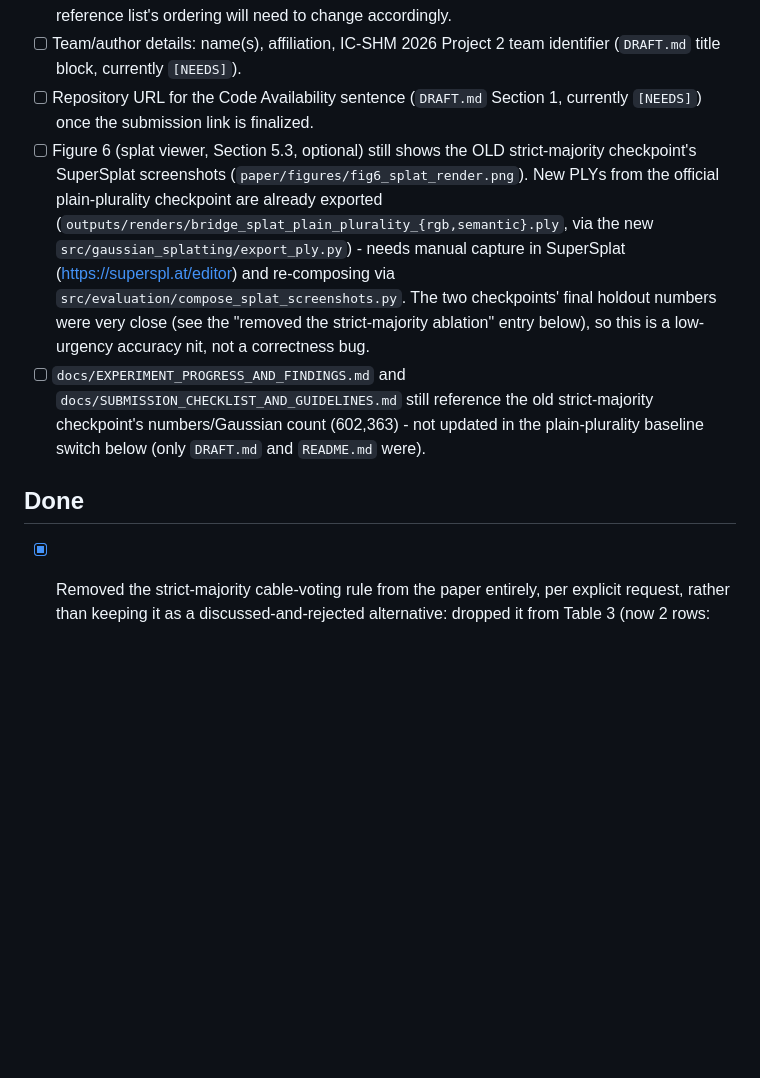
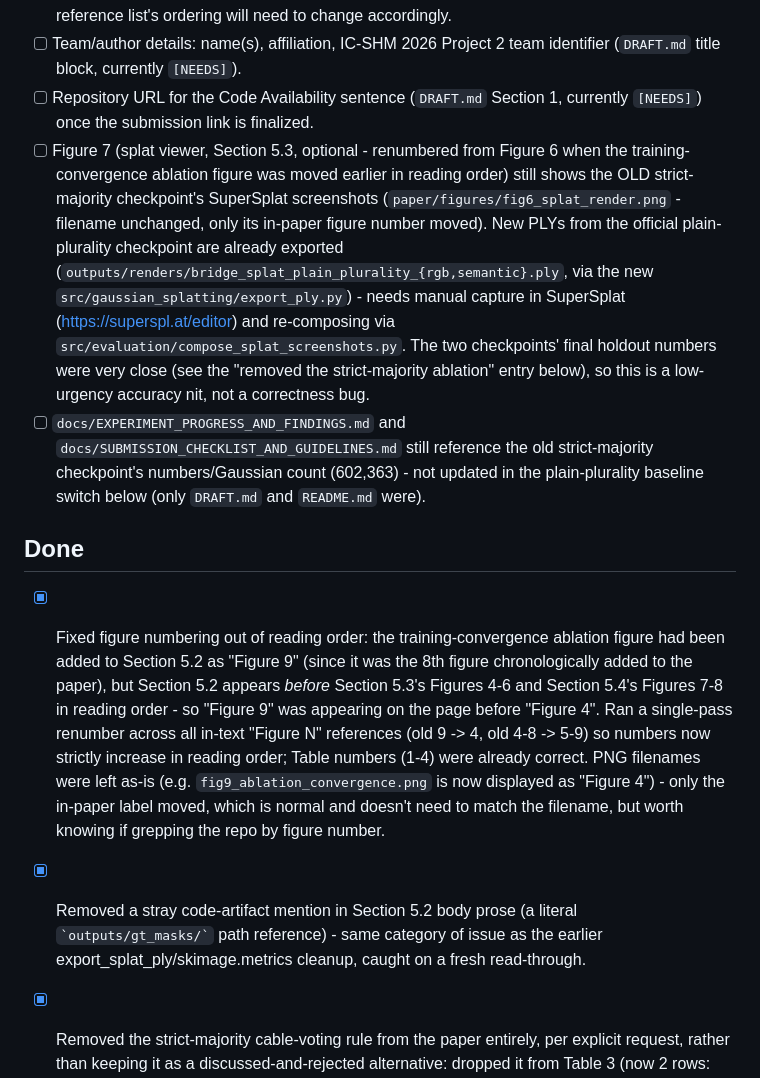
Before and after one commit to zeki-aitech/ic-shm-2026-project-2, a Markdown page: paper/DRAFTING_NOTES.md, the part around the change. GitHub-like rendering; blank space fills up the shorter version.

```diff
--- a/paper/DRAFTING_NOTES.md
+++ b/paper/DRAFTING_NOTES.md
@@ -18,8 +18,10 @@ it once the paper is finalized and submitted — it is not part of the paper its
   (`DRAFT.md` title block, currently `[NEEDS]`).
 - [ ] Repository URL for the Code Availability sentence (`DRAFT.md` Section 1, currently
   `[NEEDS]`) once the submission link is finalized.
-- [ ] Figure 6 (splat viewer, Section 5.3, optional) still shows the OLD strict-majority
-  checkpoint's SuperSplat screenshots (`paper/figures/fig6_splat_render.png`). New PLYs from the
+- [ ] Figure 7 (splat viewer, Section 5.3, optional - renumbered from Figure 6 when the
+  training-convergence ablation figure was moved earlier in reading order) still shows the OLD
+  strict-majority checkpoint's SuperSplat screenshots (`paper/figures/fig6_splat_render.png` -
+  filename unchanged, only its in-paper figure number moved). New PLYs from the
   official plain-plurality checkpoint are already exported
   (`outputs/renders/bridge_splat_plain_plurality_{rgb,semantic}.ply`, via the new
   `src/gaussian_splatting/export_ply.py`) - needs manual capture in SuperSplat
@@ -32,6 +34,19 @@ it once the paper is finalized and submitted — it is not part of the paper its
   updated in the plain-plurality baseline switch below (only `DRAFT.md` and `README.md` were).
 
 ## Done
+
+- [x] Fixed figure numbering out of reading order: the training-convergence ablation figure had
+  been added to Section 5.2 as "Figure 9" (since it was the 8th figure chronologically added to
+  the paper), but Section 5.2 appears *before* Section 5.3's Figures 4-6 and Section 5.4's
+  Figures 7-8 in reading order - so "Figure 9" was appearing on the page before "Figure 4". Ran
+  a single-pass renumber across all in-text "Figure N" references (old 9 -> 4, old 4-8 -> 5-9)
+  so numbers now strictly increase in reading order; Table numbers (1-4) were already correct.
+  PNG filenames were left as-is (e.g. `fig9_ablation_convergence.png` is now displayed as
+  "Figure 4") - only the in-paper label moved, which is normal and doesn't need to match the
+  filename, but worth knowing if grepping the repo by figure number.
+- [x] Removed a stray code-artifact mention in Section 5.2 body prose (a literal
+  `` `outputs/gt_masks/` `` path reference) - same category of issue as the earlier
+  export_splat_ply/skimage.metrics cleanup, caught on a fresh read-through.
 
 - [x] Removed the strict-majority cable-voting rule from the paper entirely, per explicit
   request, rather than keeping it as a discussed-and-rejected alternative: dropped it from
```
Also changed, not shown: paper/DRAFT.md (+22 -22 lines).
